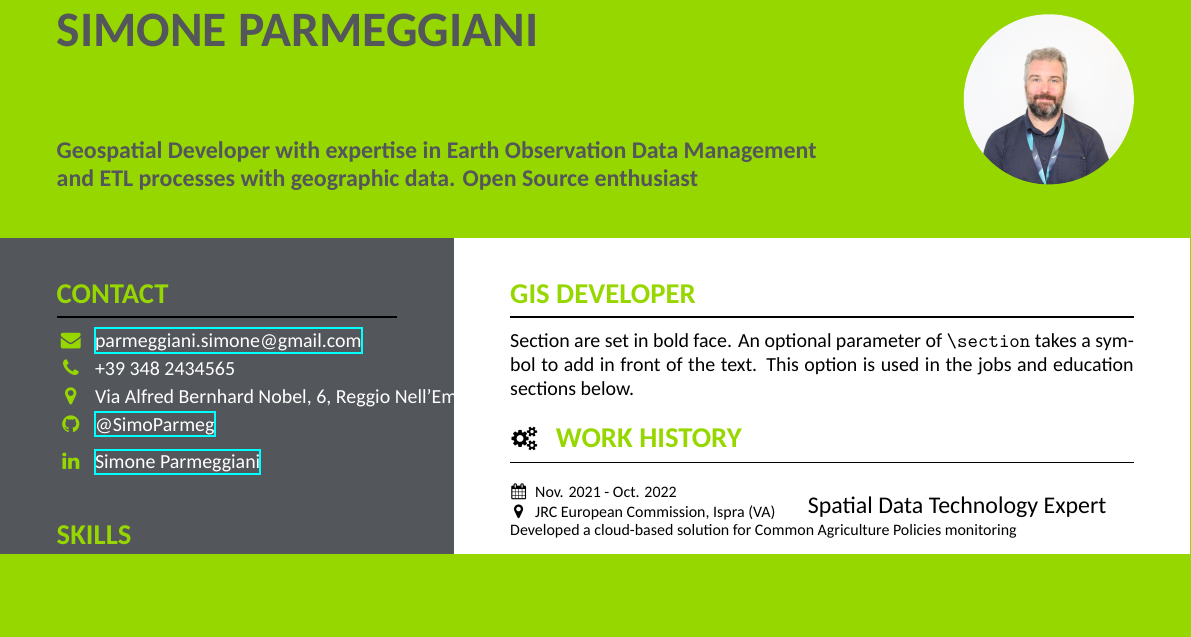
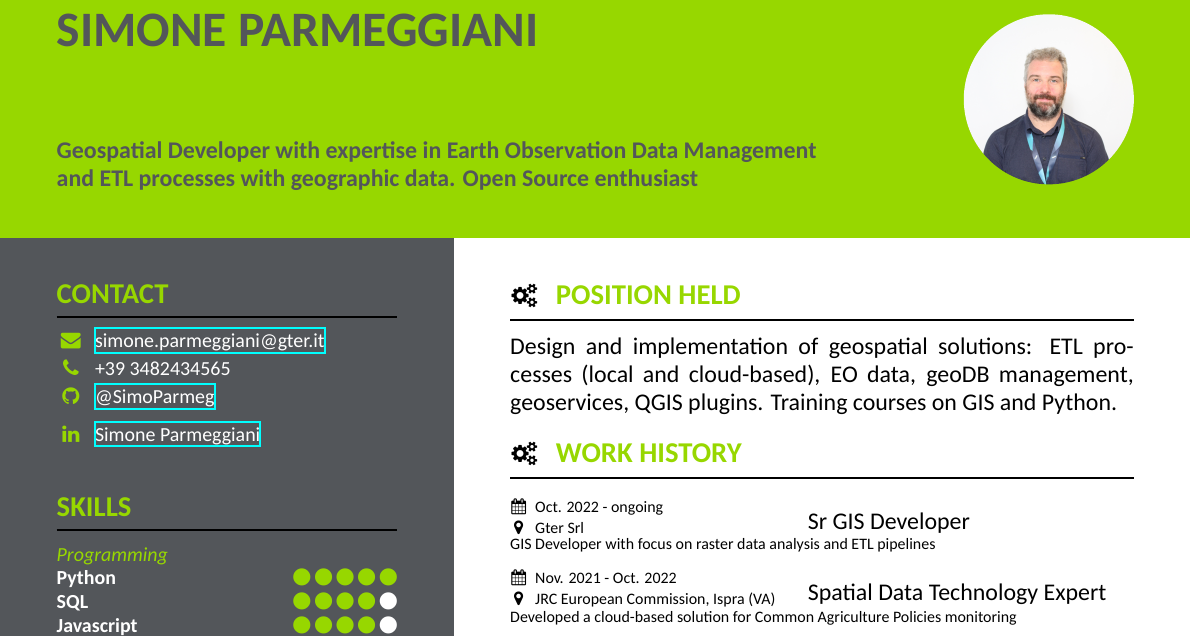
Before and after one commit to SimoParmeg/resume, a LaTeX CV (my-resume.tex): part of the page, cut so that both start at the same text, the shorter picture padded with empty space. Compiled offline with XeLaTeX.

Commit message:
Updates from Overleaf

```diff
--- a/my-resume.tex
+++ b/my-resume.tex
@@ -62,9 +62,9 @@ fontsize=10pt
 		\section{Contact}
 
 
-		\email{parmeggiani.simone@gmail.com}
-		\phone{+39 348 2434565}
-		\location{Via Alfred Bernhard Nobel, 6, Reggio Nell'Emilia}
+		\email{simone.parmeggiani@gter.it}
+		\phone{+39 3482434565}
+		% \location{Via Alfred Bernhard Nobel, 6, Reggio Nell'Emilia}
 		\vspace{0.5em}
 		% \homepage{nicokrieger.com}{https://www.nicokrieger.de}
 		\github{@SimoParmeg}{https://github.com/giantmolecularcloud}
@@ -127,26 +127,32 @@ fontsize=10pt
 
 	}
 	\mainbar{
-		\section{GIS Developer}
-		Section are set in bold face. An optional parameter of \texttt{\textbackslash section} takes a symbol to add in front of the text. This option is used in the jobs and education sections below.
+        \section[\faGears]{Position held}
+        Design and implementation of geospatial solutions: ETL processes (local and cloud-based), EO data, geoDB management, geoservices, QGIS plugins. Training courses on GIS and Python.
+
 
 		\section[\faGears]{Work history}
-		\job{Nov. 2021 - Oct. 2022}
+            \job{Oct. 2022 - ongoing}
+		{Gter Srl}
+		{Sr GIS Developer}
+		{GIS Developer with focus on raster data analysis and ETL pipelines}
+
+            \job{Nov. 2021 - Oct. 2022}
 		{JRC European Commission, Ispra (VA)}
 		{Spatial Data Technology Expert}
 		{Developed a cloud-based solution for Common Agriculture Policies monitoring}
 
-		\job{July 2020 - Nov. 2021}
+		      \job{July 2020 - Nov. 2021}
 		{Hera SpA, Bologna(BO)}
 		{Senior Data / GIS Analyst}
 		{Asset Management data specialist}
 
-  		\job{Sept 2019 - June 2020}
+  		    \job{Sept 2019 - June 2020}
 		{United Nations, Brindisi (BR)}
 		{Senior Data / GIS Analyst}
 		{Maintenance of the UN Geoportal}
 
-  		\job{Aug 2018 - May 2019}
+  		    \job{Aug 2018 - May 2019}
 		{Here Technologies, Eindhoven, Netherlands}
 		{GIS Analyst II}
 		{Validation an Quality control of product data}
```
Also changed, not shown: my-resume.tex (62 more changed lines).
